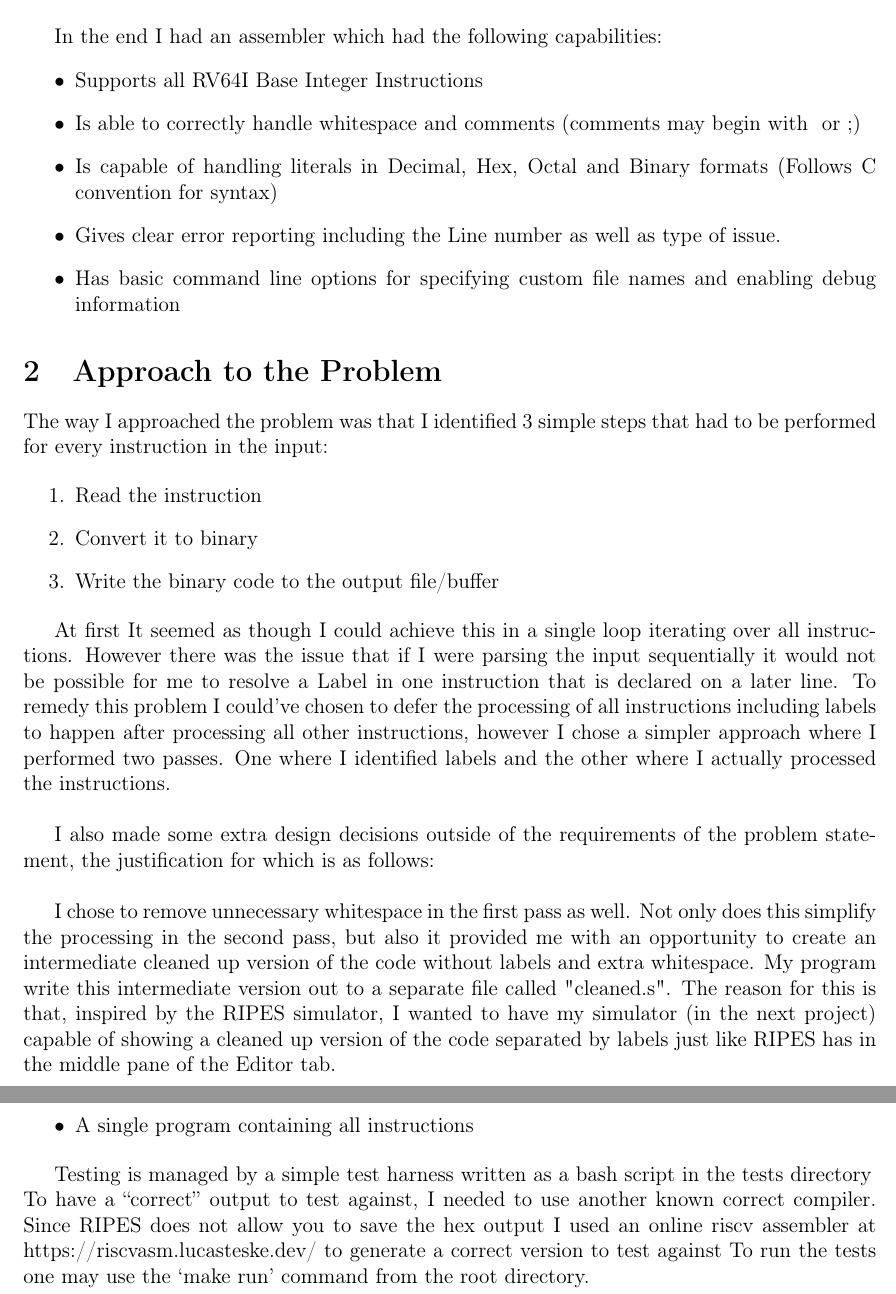
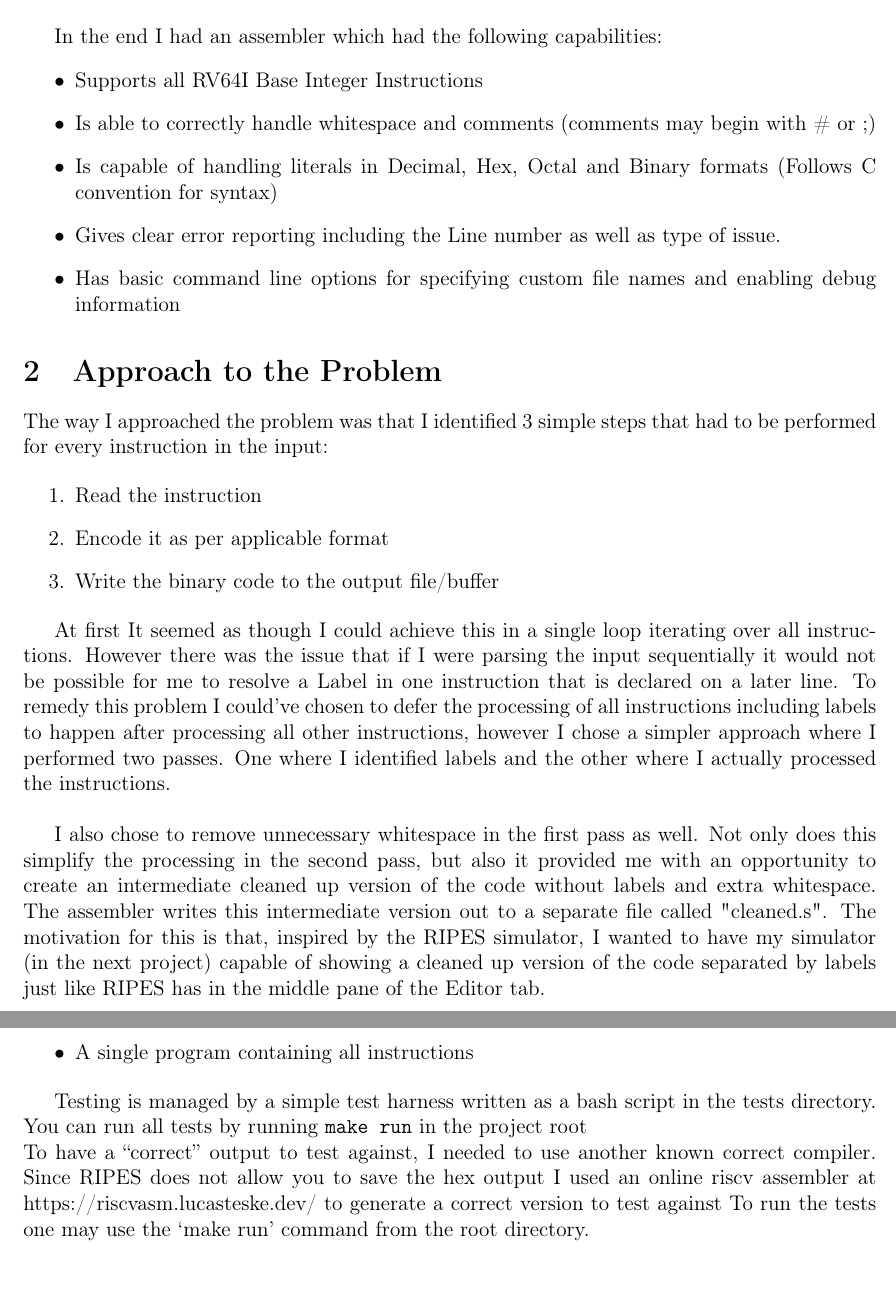
Before and after one commit to shivenBajpai/RISC-V-Assembler, a LaTeX document (report/AI24BTECH11030.tex): two parts of pages 2 and 5 of 7, joined at a grey line, cut so that both start at the same text. Compiled offline with pdfLaTeX.

Commit message:
Report corrections

```diff
--- a/report/AI24BTECH11030.tex
+++ b/report/AI24BTECH11030.tex
@@ -33,7 +33,7 @@
     In the end I had an assembler which had the following capabilities:
     \begin{itemize}
         \item Supports all RV64I Base Integer Instructions
-        \item Is able to correctly handle whitespace and comments (comments may begin with # or ;)
+        \item Is able to correctly handle whitespace and comments (comments may begin with \# or ;)
         \item Is capable of handling literals in Decimal, Hex, Octal and Binary formats (Follows C convention for syntax)
         \item Gives clear error reporting including the Line number as well as type of issue.
         \item Has basic command line options for specifying custom file names and enabling debug information
@@ -45,17 +45,14 @@
 
     \begin{enumerate}
 		\item{Read the instruction}
-		\item{Convert it to binary}
+		\item{Encode it as per applicable format}
 		\item{Write the binary code to the output file/buffer}
 	\end{enumerate}
 
     At first It seemed as though I could achieve this in a single loop iterating over all instructions. However there was the issue that if I were parsing the input sequentially it would not be possible for me to resolve a Label in one instruction that is declared on a later line. To remedy this problem I could've chosen to defer the processing of all instructions including labels to happen after processing all other instructions, however I chose a simpler approach where I performed two passes. One where I identified labels and the other where I actually processed the instructions.
     \\
 
-    I also made some extra design decisions outside of the requirements of the problem statement, the justification for which is as follows:
-    \\
-
-    I chose to remove unnecessary whitespace in the first pass as well. Not only does this simplify the processing in the second pass, but also it provided me with an opportunity to create an intermediate cleaned up version of the code without labels and extra whitespace. My program write this intermediate version out to a separate file called "cleaned.s". The reason for this is that, inspired by the RIPES simulator, I wanted to have my simulator (in the next project) capable of showing a cleaned up version of the code separated by labels just like RIPES has in the middle pane of the Editor tab.
+    I also chose to remove unnecessary whitespace in the first pass as well. Not only does this simplify the processing in the second pass, but also it provided me with an opportunity to create an intermediate cleaned up version of the code without labels and extra whitespace. The assembler writes this intermediate version out to a separate file called "cleaned.s". The motivation for this is that, inspired by the RIPES simulator, I wanted to have my simulator (in the next project) capable of showing a cleaned up version of the code separated by labels just like RIPES has in the middle pane of the Editor tab.
 
     \section{Code Implementation}
 
@@ -101,19 +98,9 @@
 		\item{A single program containing all instructions}
 	\end{itemize}
 
- Testing is managed by a simple test harness written as a bash script in the tests directory\\
+ Testing is managed by a simple test harness written as a bash script in the tests directory. You can run all tests by running \verb|make run| in the project root\\
 	To have a ``correct'' output to test against, I needed to use another known correct compiler. Since RIPES does not allow you to save the hex output I used an online riscv assembler at https://riscvasm.lucasteske.dev/ to generate a correct version to test against
 	To run the tests one may use the `make run' command from the root directory.
-
-    \iffalse
-    \section{Learnings in Hindsight}
-    Looking back after completing this project I have quite a few things I realized I could've done differently that I would like to quickly mention.
-    \begin{enumerate}
-        \item I didn't need to free memory before exiting when an error was encountered because the OS does it anywys
-        \item I could've used a more advanced approach using a lexer that would've given me more information allowing for better error reporting
-        \item I did learn how to implement a hashmap for this project but then decided not to use it but maybe I could've done so.
-    \end{enumerate}
-    \fi
 
     \newpage
     \appendix
```
Also changed, not shown: report.pdf, report/AI24BTECH11030.pdf, report/AI24BTECH11030.tex (10 more changed lines), 3 other files.
